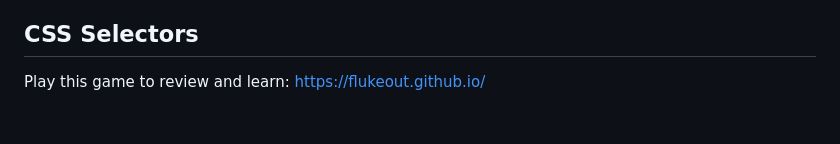
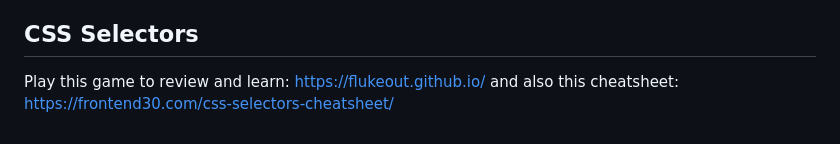
Before and after one commit to JACGWD/Responsive-Design, a Markdown page: 01-review/week-1-review.md, the part around the change. Rendered like a GitHub page.

Commit message:
Added selectors cheatsheet

```diff
--- a/01-review/week-1-review.md
+++ b/01-review/week-1-review.md
@@ -104,4 +104,4 @@ A part of the page that is different in content than other parts of the page. Fo
 
 ## CSS Selectors
 
-Play this game to review and learn: [https://flukeout.github.io/](https://flukeout.github.io/)
+Play this game to review and learn: [https://flukeout.github.io/](https://flukeout.github.io/) and also this cheatsheet: [https://frontend30.com/css-selectors-cheatsheet/](https://frontend30.com/css-selectors-cheatsheet/)
```
